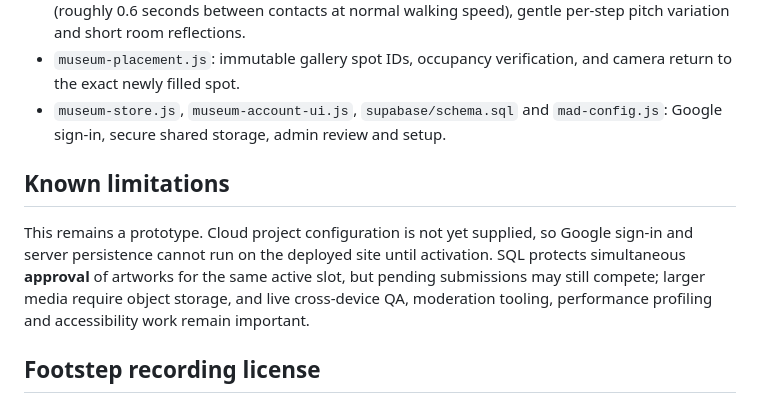
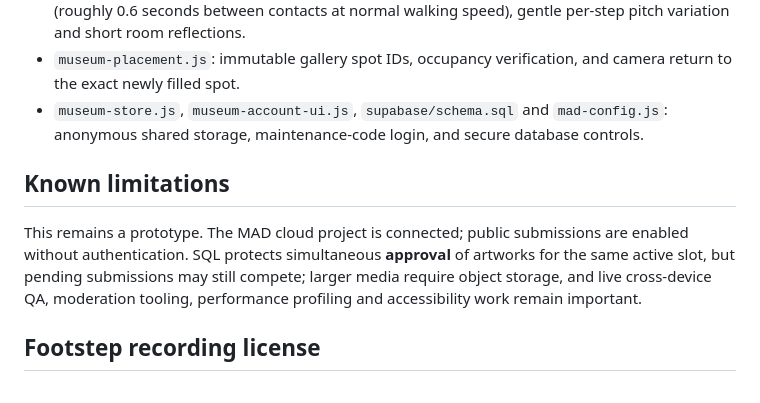
Before and after one commit to joramvanloenen/MAD, a Markdown page: README.md, the part around one of its changes. Drawn GitHub-style.

```diff
--- a/README.md
+++ b/README.md
@@ -61,11 +52,11 @@ WASD/mouse: walk/look. Shift: sprint. E: interact. Esc: release pointer. G: bake
 - `split-flap.js`: animated black 16-column × 3-row mechanical arrival board beside the Depot door, with white flap lettering, green indicator tiles, alternating recent artist/title notices and cryptic messages. Interact using E near the board or use the DISPLAY menu button. Edit messages as multiline blocks separated by a blank line; Save persists only in the current browser's localStorage, not globally across visitors.
 - `museum-audio.js`: five locally hosted, recorded footsteps on wood, matched to distance walked (roughly 0.6 seconds between contacts at normal walking speed), gentle per-step pitch variation and short room reflections.
 - `museum-placement.js`: immutable gallery spot IDs, occupancy verification, and camera return to the exact newly filled spot.
-- `museum-store.js`, `museum-account-ui.js`, `supabase/schema.sql` and `mad-config.js`: Google sign-in, secure shared storage, admin review and setup.
+- `museum-store.js`, `museum-account-ui.js`, `supabase/schema.sql` and `mad-config.js`: anonymous shared storage, maintenance-code login, and secure database controls.
 
 ## Known limitations
 
-This remains a prototype. Cloud project configuration is not yet supplied, so Google sign-in and server persistence cannot run on the deployed site until activation. SQL protects simultaneous **approval** of artworks for the same active slot, but pending submissions may still compete; larger media require object storage, and live cross-device QA, moderation tooling, performance profiling and accessibility work remain important.
+This remains a prototype. The MAD cloud project is connected; public submissions are enabled without authentication. SQL protects simultaneous **approval** of artworks for the same active slot, but pending submissions may still compete; larger media require object storage, and live cross-device QA, moderation tooling, performance profiling and accessibility work remain important.
 
 ## Footstep recording license
 
```
Also changed, not shown: other parts of README.md (+11 -20 lines).
